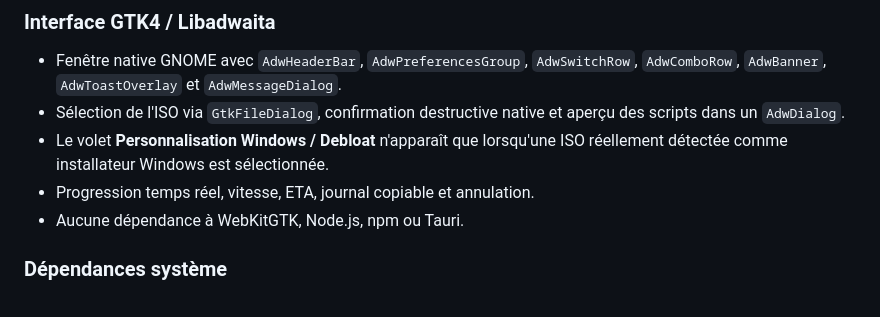
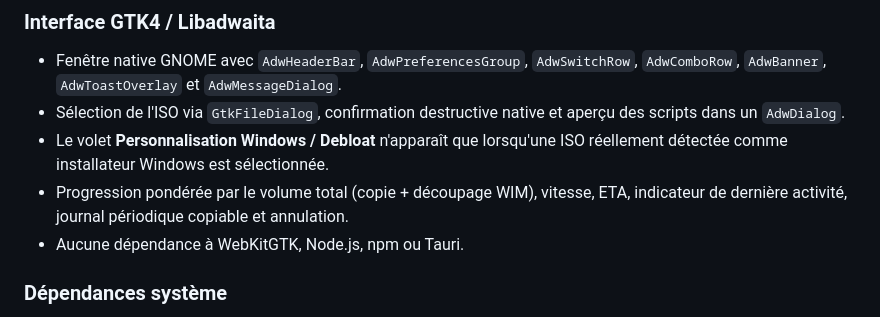
Before and after one commit to Chomiam/noos-flasher, a Markdown page: README.md, the part around the change. Rendered like a GitHub page.

Commit message:
docs: mention smoothed progress and activity indicator

```diff
--- a/README.md
+++ b/README.md
@@ -29,7 +29,7 @@ Il remplace le frontend Tauri v2 d'origine : le backend d'écriture, d'inspectio
 - Fenêtre native GNOME avec `AdwHeaderBar`, `AdwPreferencesGroup`, `AdwSwitchRow`, `AdwComboRow`, `AdwBanner`, `AdwToastOverlay` et `AdwMessageDialog`.
 - Sélection de l'ISO via `GtkFileDialog`, confirmation destructive native et aperçu des scripts dans un `AdwDialog`.
 - Le volet **Personnalisation Windows / Debloat** n'apparaît que lorsqu'une ISO réellement détectée comme installateur Windows est sélectionnée.
-- Progression temps réel, vitesse, ETA, journal copiable et annulation.
+- Progression pondérée par le volume total (copie + découpage WIM), vitesse, ETA, indicateur de dernière activité, journal périodique copiable et annulation.
 - Aucune dépendance à WebKitGTK, Node.js, npm ou Tauri.
 
 ### Dépendances système
```
